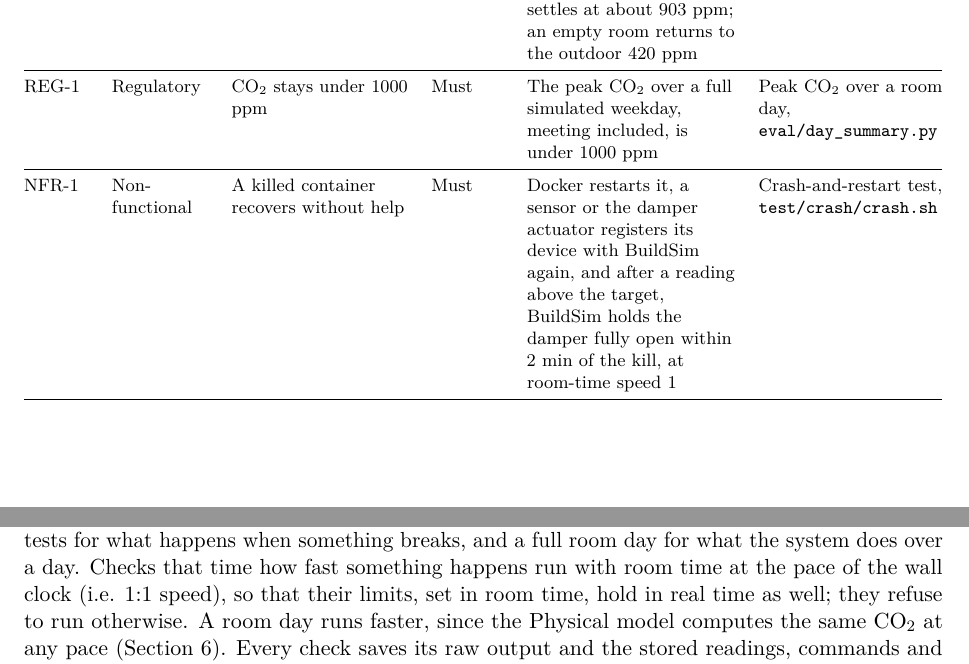
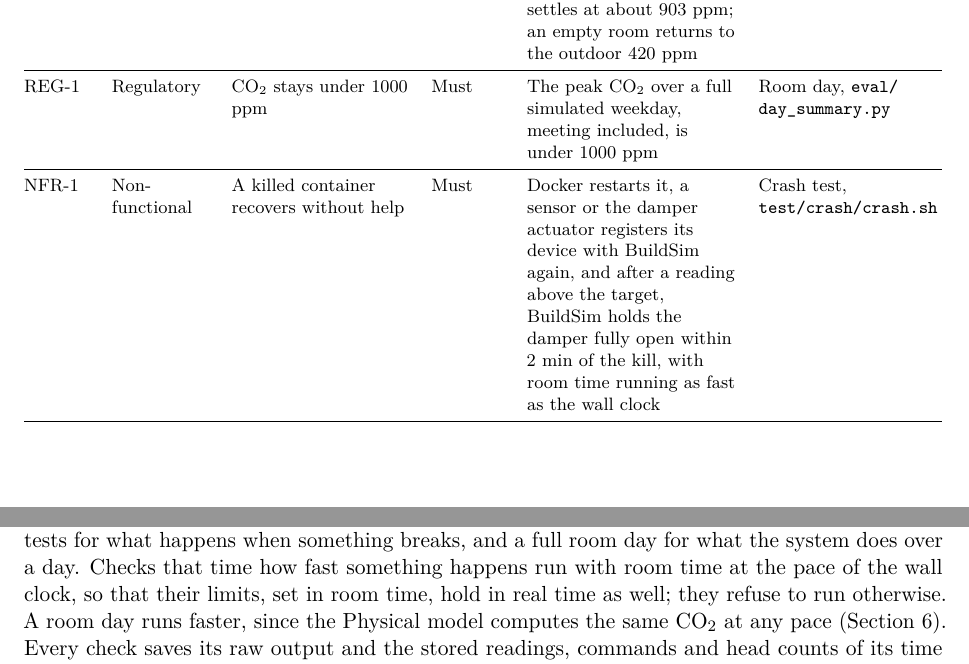
Before and after one commit to OscarEngelmark/smart-ventilation, a LaTeX document (latex/report/report.tex): two parts of pages 4 and 18 of 20, joined at a grey line, cut so that both start at the same text. Compiled offline with pdfLaTeX.

Commit message:
Match check names between requirements and test plan
Name each check in the requirements table of latex/report/report.tex
as the test plan table does, describe NFR-1's speed as room time
running as fast as the wall clock, and define room time in section 2.

Name the checks the same way in the requirements table of
project_notes.md.

```diff
--- a/latex/report/report.tex
+++ b/latex/report/report.tex
@@ -326,16 +328,14 @@ settles at about 903 ppm; an empty room returns to the outdoor 420 ppm
 & Unit tests, \texttt{internal/co2} \\
 \midrule
 \mbox{REG-1} & Regulatory & CO₂ stays under 1000 ppm & Must & The peak CO₂ over
-a full simulated weekday, meeting included, is under 1000 ppm & Peak CO₂
-over a room day, \texttt{eval/day\_summary.py} \\
+a full simulated weekday, meeting included, is under 1000 ppm & Room day,
+\texttt{eval/\allowbreak day\_summary.py} \\
 \midrule
 NFR-1 & Non-functional & A killed container recovers without help & Must
 & Docker restarts it, a sensor or the damper actuator registers its
 device with BuildSim again, and after a reading above the target,
-BuildSim holds the damper fully open within 2 min of the kill, at
-room-time speed 1 & Crash-and-restart
-test,
-\texttt{test/crash/crash.sh} \\
+BuildSim holds the damper fully open within 2 min of the kill, with
+room time running as fast as the wall clock & Crash test, \texttt{test/crash/crash.sh} \\
 \midrule
 NFR-2 & Non-functional & The ventilation runs as low as it can & Should &
 The time-weighted mean damper level over a room day is lower than under
@@ -1342,7 +1342,7 @@ about (Table~\ref{tab:tests}): unit tests for one piece of logic on its
 own, the end-to-end test for the loop's answer to one reading, fault
 tests for what happens when something breaks, and a full room day for
 what the system does over a day. Checks that time how fast something
-happens run with room time at the pace of the wall clock (i.e. 1:1 speed), so that their
+happens run with room time at the pace of the wall clock, so that their
 limits, set in room time, hold in real time as well; they refuse to run
 otherwise. A room day runs faster, since the Physical model computes the
 same CO₂ at any pace (Section~\ref{sec:simulation}). Every check saves
```
Also changed, not shown: project_notes.md (+4 -4 lines), latex/report/report.tex (14 more changed lines).
